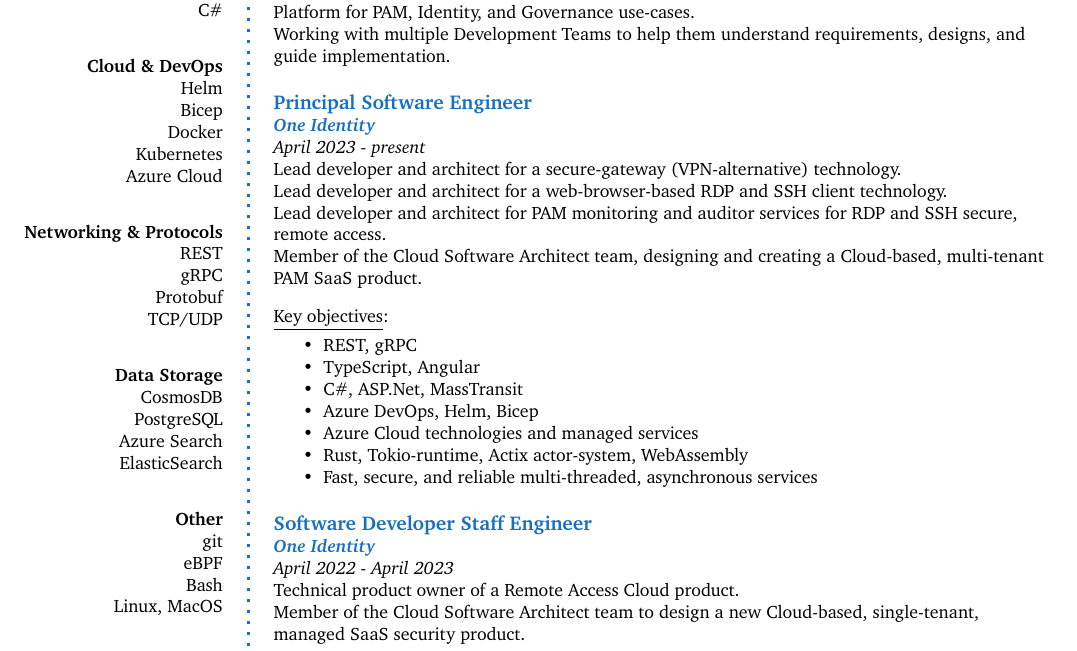
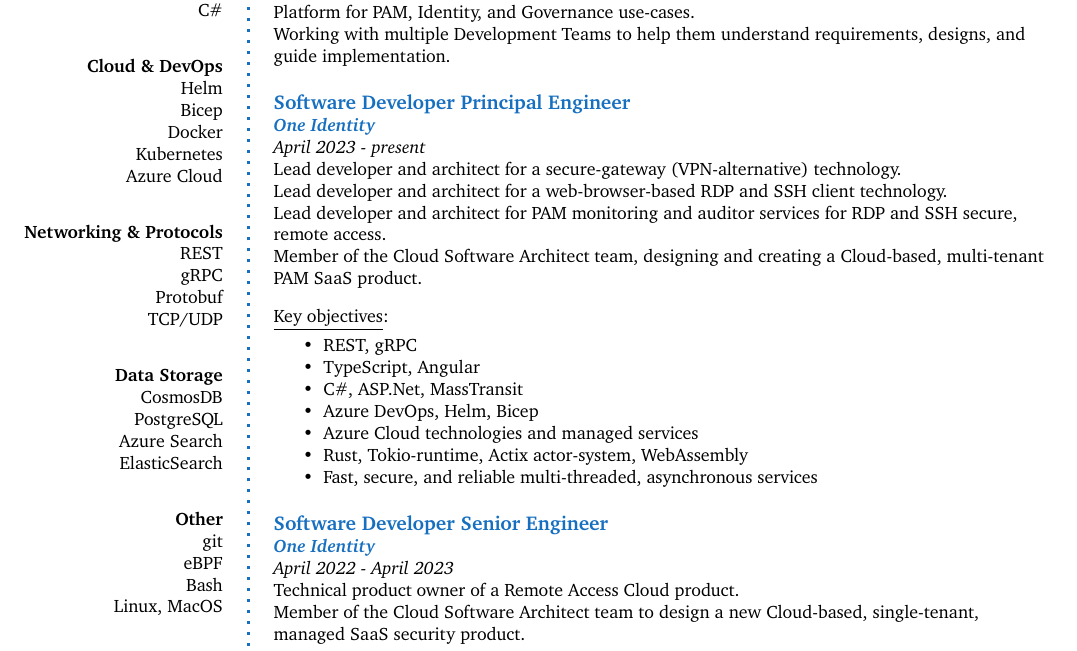
Before and after one commit to andras-pinter/pinter.io, a LaTeX CV (cv/cv.tex): part of page 1 of 2, cut so that both start at the same text. Compiled offline with pdfLaTeX.

Commit message:
fix(cv): fix roles naming

```diff
--- a/cv/cv.tex
+++ b/cv/cv.tex
@@ -124,7 +124,7 @@
       Working with multiple Development Teams to help them understand requirements, designs, and guide implementation.\\
     }
     \Sep
-    \workexperienceitem{Principal Software Engineer}{One Identity}{April 2023}{present}{
+    \workexperienceitem{Software Developer Principal Engineer}{One Identity}{April 2023}{present}{
       Lead developer and architect for a secure-gateway (VPN-alternative) technology.\\
       Lead developer and architect for a web-browser-based RDP and SSH client technology.\\
       Lead developer and architect for PAM monitoring and auditor services for RDP and SSH secure, remote access.\\
@@ -143,7 +143,7 @@
       \end{itemize}
     }
     \Sep
-    \workexperienceitem{Software Developer Staff Engineer}{One Identity}{April 2022}{April 2023}{
+    \workexperienceitem{Software Developer Senior Engineer}{One Identity}{April 2022}{April 2023}{
       Technical product owner of a Remote Access Cloud product.\\
       Member of the Cloud Software Architect team to design a new Cloud-based, single-tenant, managed SaaS security product.\\
       \Sep
```
